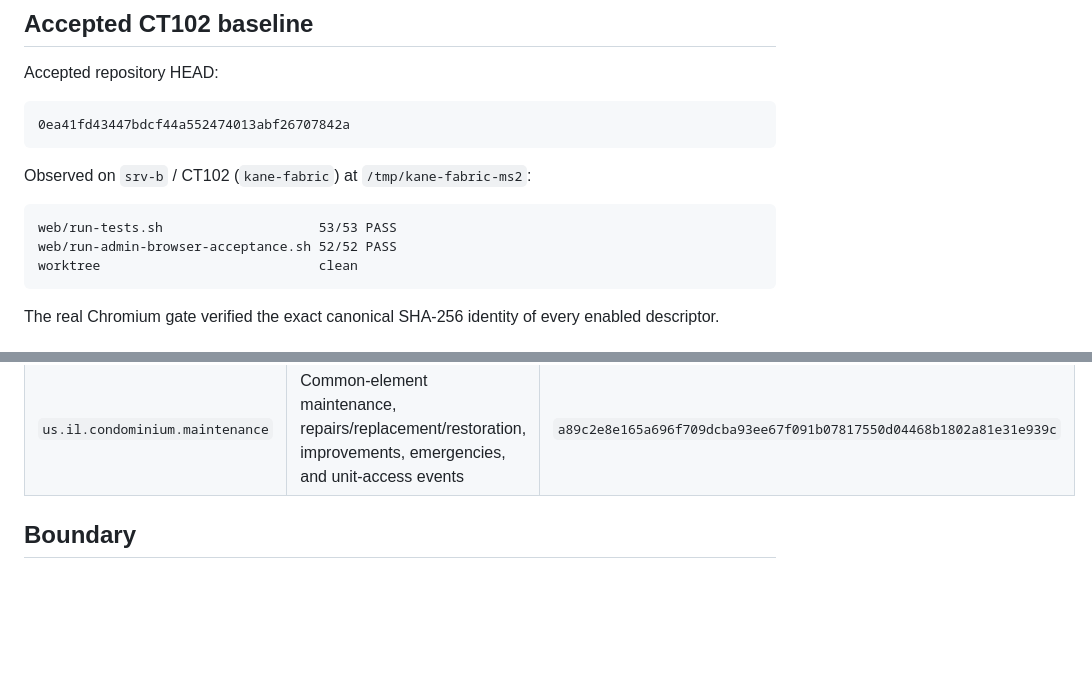
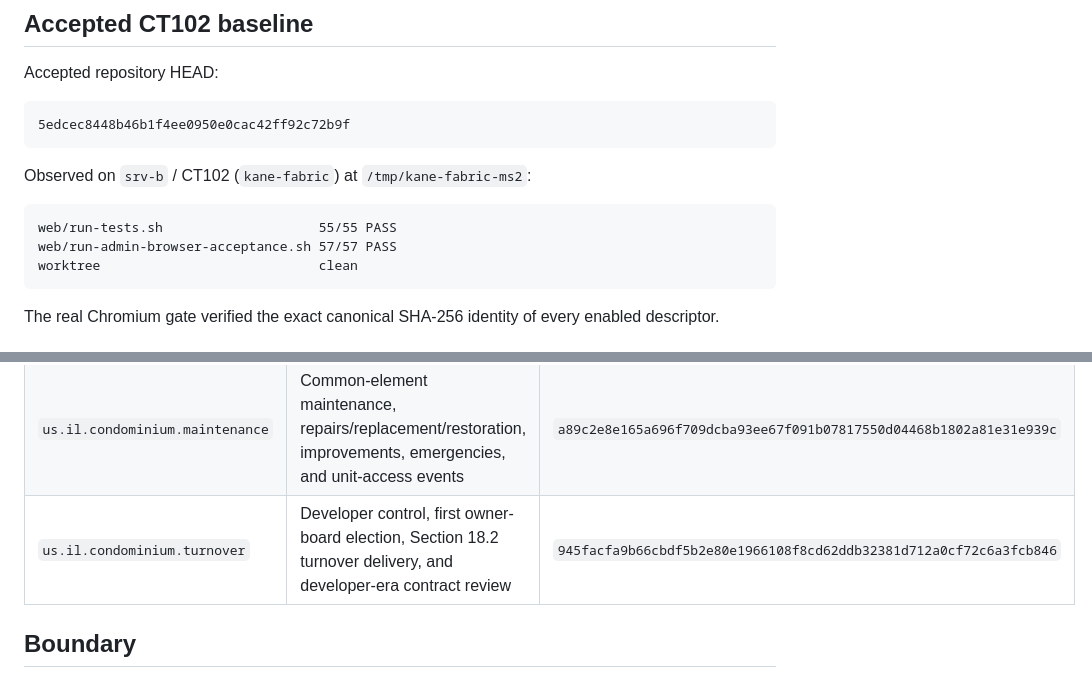
Before and after one commit to git64bit/Kane-Fabric, a Markdown page: docs/ADMINISTRATIVE_INFRASTRUCTURE_PROGRESS.md, 2 parts joined by grey strips. Rendered like a GitHub page; blank space fills up the shorter version.

Commit message:
docs: record accepted turnover descriptor baseline

````diff
--- a/docs/ADMINISTRATIVE_INFRASTRUCTURE_PROGRESS.md
+++ b/docs/ADMINISTRATIVE_INFRASTRUCTURE_PROGRESS.md
@@ -9,14 +9,14 @@ This file records progressively accepted descriptor-driven Illinois condominium
 Accepted repository HEAD:
 
 ```text
-0ea41fd43447bdcf44a552474013abf26707842a
+5edcec8448b46b1f4ee0950e0cac42ff92c72b9f
 ```
 
 Observed on `srv-b` / CT102 (`kane-fabric`) at `/tmp/kane-fabric-ms2`:
 
 ```text
-web/run-tests.sh                    53/53 PASS
-web/run-admin-browser-acceptance.sh 52/52 PASS
+web/run-tests.sh                    55/55 PASS
+web/run-admin-browser-acceptance.sh 57/57 PASS
 worktree                            clean
 ```
 
@@ -36,6 +36,7 @@ The real Chromium gate verified the exact canonical SHA-256 identity of every en
 | `us.il.condominium.collections` | Assessment collection, statutory liens, remedies, successor liability, and collection-fee boundaries | `3bc9ec8a2227fffdb551df606e2584f42e5c8dc238143a24996bd8868cb2e1f7` |
 | `us.il.condominium.enforcement` | Rule adoption, violation administration, hearing process, and reasonable-fine boundaries | `31db69d53302a7baa203a63c37224a8a56a66a915db946389e81f34d4efcbfce` |
 | `us.il.condominium.maintenance` | Common-element maintenance, repairs/replacement/restoration, improvements, emergencies, and unit-access events | `a89c2e8e165a696f709dcba93ee67f091b07817550d04468b1802a81e31e939c` |
+| `us.il.condominium.turnover` | Developer control, first owner-board election, Section 18.2 turnover delivery, and developer-era contract review | `945facfa9b66cbdf5b2e80e1966108f8cd62ddb32381d712a0cf72c6a3fcb846` |
 
 ## Boundary
 
````
